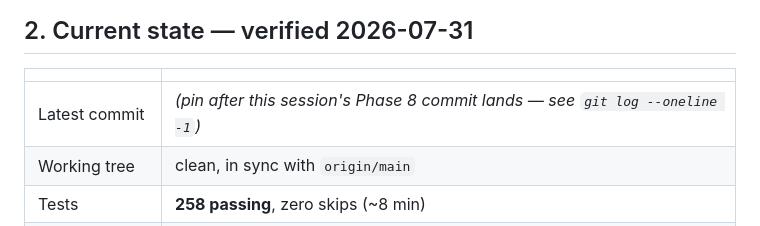
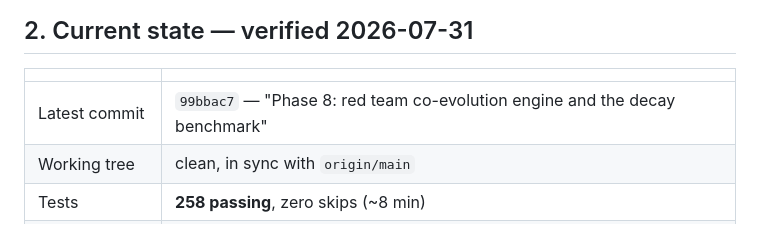
Before and after one commit to Dhanu2626/launderlab, a Markdown page: HANDOFF.md, the part around the change. GitHub-like rendering.

Commit message:
HANDOFF: pin the Phase 8 commit hash
Co-Authored-By: Claude Opus 5 <noreply@anthropic.com>

```diff
--- a/HANDOFF.md
+++ b/HANDOFF.md
@@ -35,7 +35,7 @@ valuable thing here — preserve it. Details in §7.
 
 | | |
 |---|---|
-| Latest commit | *(pin after this session's Phase 8 commit lands — see `git log --oneline -1`)* |
+| Latest commit | `99bbac7` — "Phase 8: red team co-evolution engine and the decay benchmark" |
 | Working tree | clean, in sync with `origin/main` |
 | Tests | **258 passing**, zero skips (~8 min) |
 | Lint | `ruff` clean |
```
